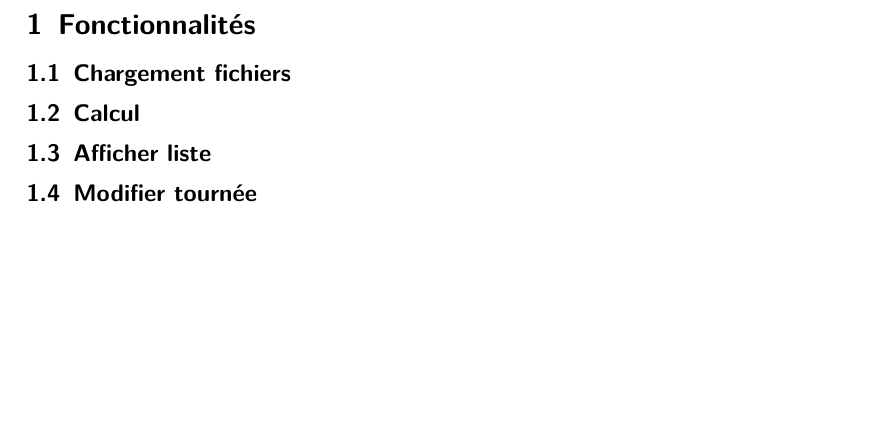
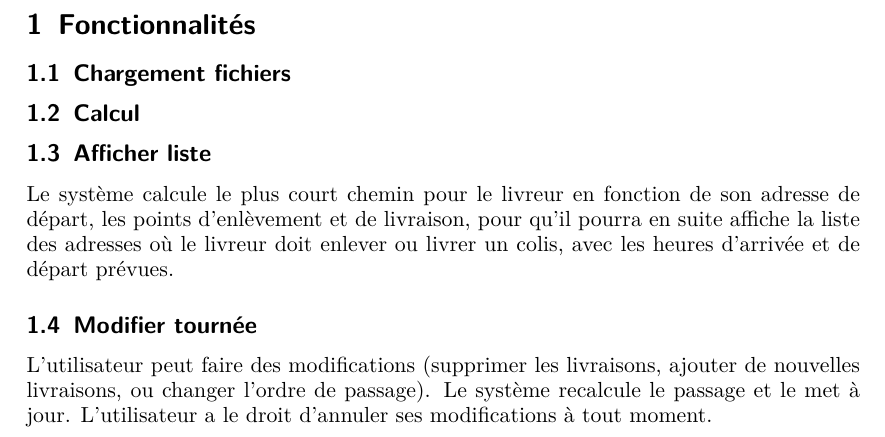
Before and after one commit to c3dric373/pld_agile, a LaTeX document (initialisation/dossier_init.tex): part of page 3 of 3, cut so that both start at the same text, the shorter picture padded with empty space. Compiled offline with pdfLaTeX.

Commit message:
Modifier dossier_init.tex

```diff
--- a/initialisation/dossier_init.tex
+++ b/initialisation/dossier_init.tex
@@ -72,7 +72,9 @@ Version 1.0}
 \subsection{Chargement fichiers}
 \subsection{Calcul}
 \subsection{Afficher liste}
+Le système calcule le plus court chemin pour le livreur en fonction de son adresse de départ, les points d’enlèvement et de livraison, pour qu'il pourra en suite affiche la liste des adresses où le livreur doit enlever ou livrer un colis, avec les heures d'arrivée et de départ prévues.
 \subsection{Modifier tournée}
+L'utilisateur peut faire des modifications (supprimer les livraisons, ajouter de nouvelles livraisons, ou changer l'ordre de passage). Le système recalcule le passage et le met à jour. L'utilisateur a le droit d'annuler ses modifications à tout moment.
 
 
 \end{document}
```
